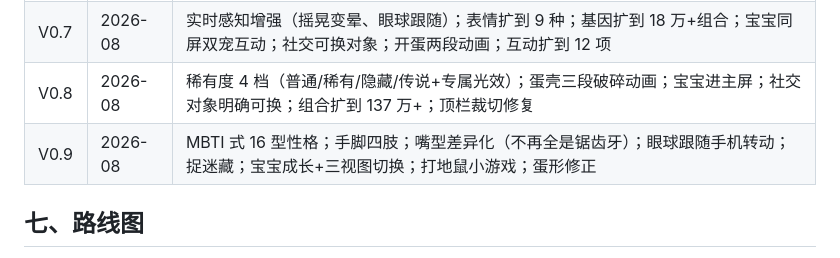
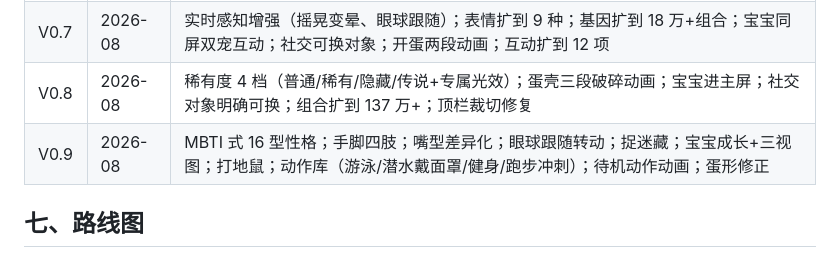
Before and after one commit to LUOJW5566/thingy-friends, a Markdown page: README.md, the part around the change. GitHub-like rendering.

Commit message:
docs: update README for V0.9 action library

```diff
--- a/README.md
+++ b/README.md
@@ -106,7 +106,7 @@
 | V0.6 | 2026-08 | **盲盒蛋系统**（随机形态 + 稀有度）；5 维性格；复杂基因；**双亲繁殖**；每宠专属被摸台词；拉花可视化；电量图标；视觉更软萌 |
 | V0.7 | 2026-08 | 实时感知增强（摇晃变晕、眼球跟随）；表情扩到 9 种；基因扩到 18 万+组合；宝宝同屏双宠互动；社交可换对象；开蛋两段动画；互动扩到 12 项 |
 | V0.8 | 2026-08 | 稀有度 4 档（普通/稀有/隐藏/传说+专属光效）；蛋壳三段破碎动画；宝宝进主屏；社交对象明确可换；组合扩到 137 万+；顶栏裁切修复 |
-| V0.9 | 2026-08 | MBTI 式 16 型性格；手脚四肢；嘴型差异化（不再全是锯齿牙）；眼球跟随手机转动；捉迷藏；宝宝成长+三视图切换；打地鼠小游戏；蛋形修正 |
+| V0.9 | 2026-08 | MBTI 式 16 型性格；手脚四肢；嘴型差异化；眼球跟随转动；捉迷藏；宝宝成长+三视图；打地鼠；动作库（游泳/潜水戴面罩/健身/跑步冲刺）；待机动作动画；蛋形修正 |
 
 ## 七、路线图
 
```
